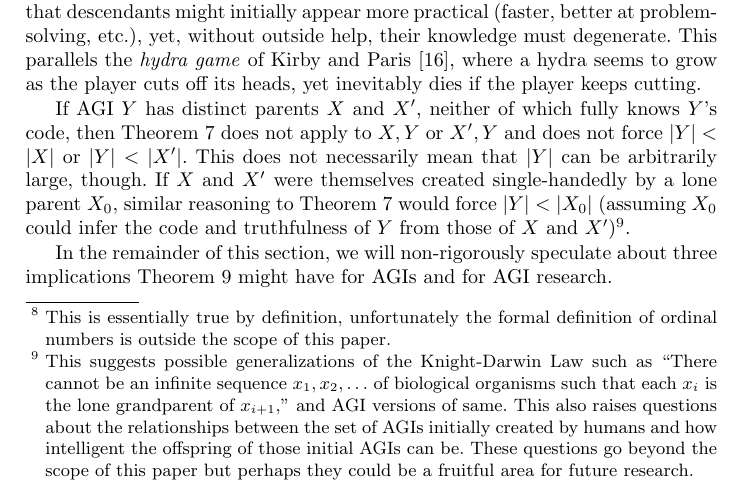
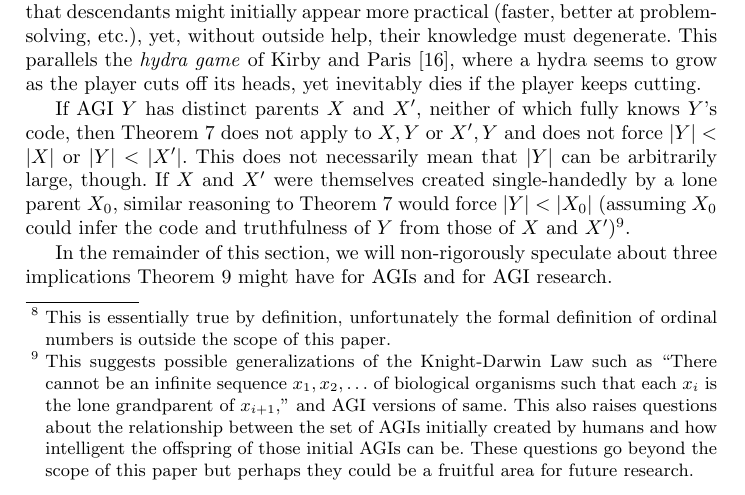
Before and after one commit to semitrivial/agikd, a LaTeX thesis (agikd.tex): part of page 6 of 10, cut so that both start at the same text. Compiled offline with pdfLaTeX.

Commit message:
Grammar fix

```diff
--- a/agikd.tex
+++ b/agikd.tex
@@ -437,7 +437,7 @@ could infer the code and truthfulness of $Y$ from those of $X$ and $X'$)\footnot
 suggests possible generalizations of the Knight-Darwin Law such as ``There cannot be
 an infinite sequence $x_1,x_2,\ldots$ of biological organisms such that each $x_i$
 is the lone grandparent of $x_{i+1}$,'' and AGI versions of same. This also raises
-questions about the relationships between the set of AGIs initially created by
+questions about the relationship between the set of AGIs initially created by
 humans and how intelligent the offspring of those initial AGIs can be. These questions
 go beyond the scope of this paper but perhaps they could be a fruitful area for future
 research.}.
```
